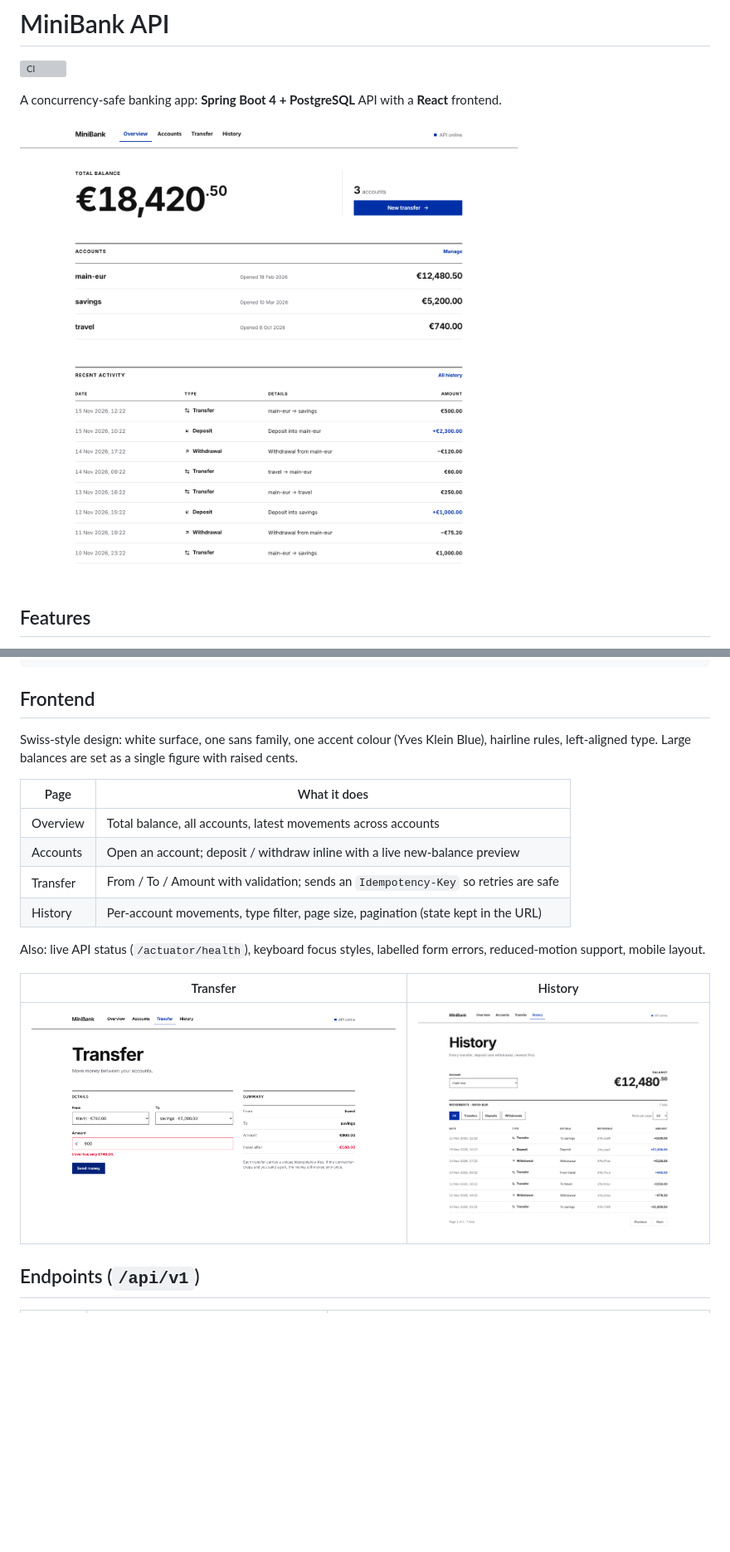
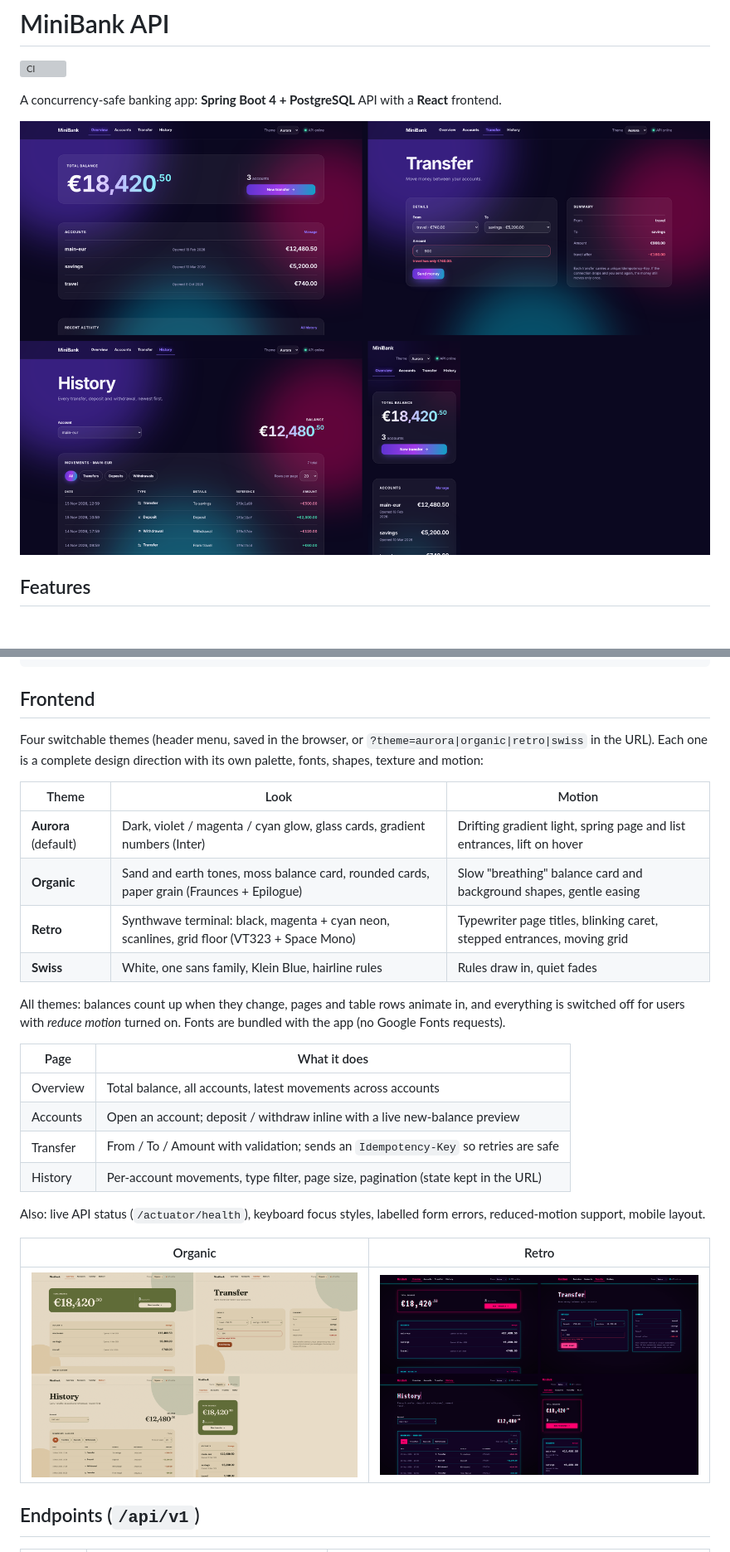
Before and after one commit to togrul005/minibank-api, a Markdown page: README.md, 2 parts joined by grey strips. Shown at 83% size. GitHub-like rendering; pictures changed too: docs/screenshots/MiniBank-aurora.png (added), docs/screenshots/MiniBank-organic.png (added), docs/screenshots/MiniBank-retro.png (added); blank space fills up the shorter version; grey boxes are pictures that could not be loaded.

````diff
--- a/README.md
+++ b/README.md
@@ -4,7 +4,7 @@
 
 A concurrency-safe banking app: **Spring Boot 4 + PostgreSQL** API with a **React** frontend.
 
-![Overview](docs/screenshots/overview.png)
+![Aurora theme](docs/screenshots/MiniBank-aurora.png)
 
 ## Features
 - Accounts: create, get, list (paged)
@@ -59,7 +59,16 @@ Docker must be running (Testcontainers starts a real PostgreSQL):
 ```
 
 ## Frontend
-Swiss-style design: white surface, one sans family, one accent colour (Yves Klein Blue), hairline rules, left-aligned type. Large balances are set as a single figure with raised cents.
+Four switchable themes (header menu, saved in the browser, or `?theme=aurora|organic|retro|swiss` in the URL). Each one is a complete design direction with its own palette, fonts, shapes, texture and motion:
+
+| Theme | Look | Motion |
+|---|---|---|
+| **Aurora** (default) | Dark, violet / magenta / cyan glow, glass cards, gradient numbers (Inter) | Drifting gradient light, spring page and list entrances, lift on hover |
+| **Organic** | Sand and earth tones, moss balance card, rounded cards, paper grain (Fraunces + Epilogue) | Slow "breathing" balance card and background shapes, gentle easing |
+| **Retro** | Synthwave terminal: black, magenta + cyan neon, scanlines, grid floor (VT323 + Space Mono) | Typewriter page titles, blinking caret, stepped entrances, moving grid |
+| **Swiss** | White, one sans family, Klein Blue, hairline rules | Rules draw in, quiet fades |
+
+All themes: balances count up when they change, pages and table rows animate in, and everything is switched off for users with *reduce motion* turned on. Fonts are bundled with the app (no Google Fonts requests).
 
 | Page | What it does |
 |---|---|
@@ -70,9 +79,9 @@ Swiss-style design: white surface, one sans family, one accent colour (Yves Klei
 
 Also: live API status (`/actuator/health`), keyboard focus styles, labelled form errors, reduced-motion support, mobile layout.
 
-| Transfer | History |
+| Organic | Retro |
 |---|---|
-| ![Transfer](docs/screenshots/transfer.png) | ![History](docs/screenshots/history.png) |
+| ![Organic](docs/screenshots/MiniBank-organic.png) | ![Retro](docs/screenshots/MiniBank-retro.png) |
 
 ## Endpoints (`/api/v1`)
 
````
Also changed, not shown: 13 other files.
